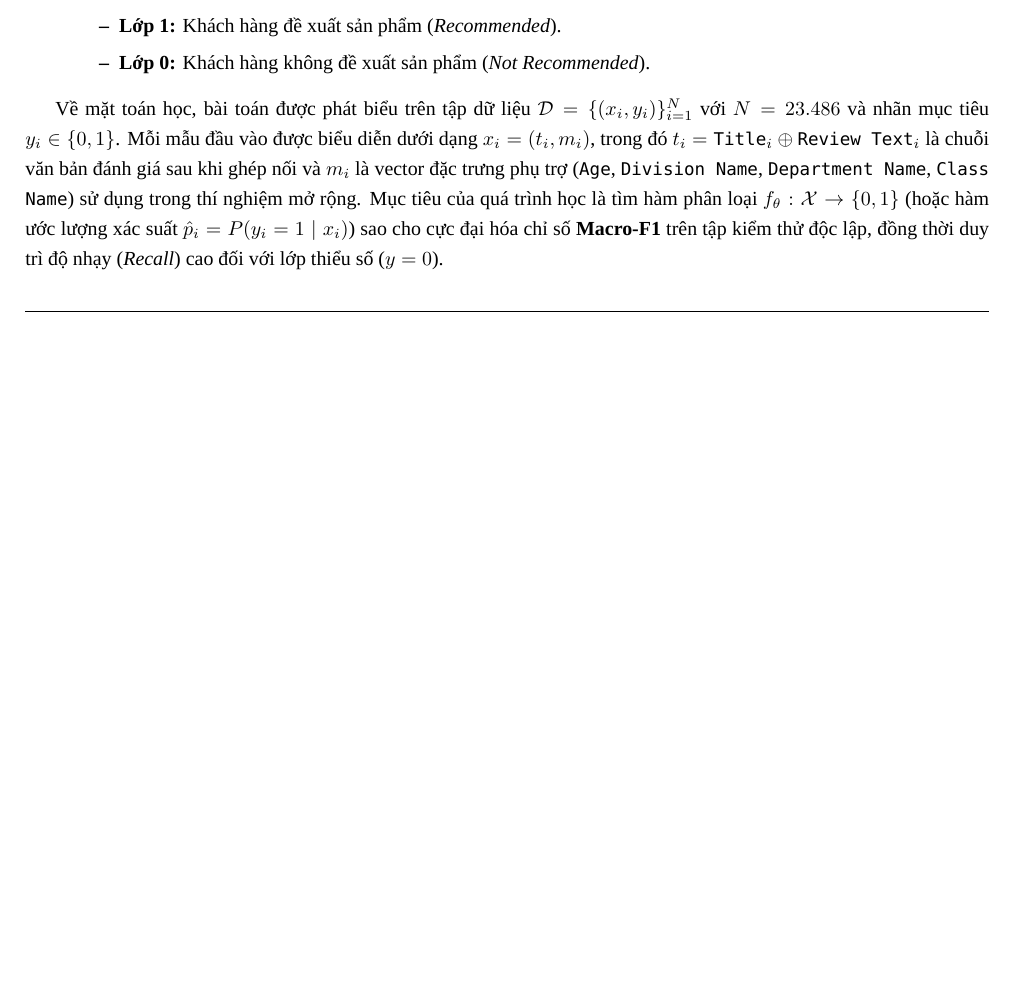
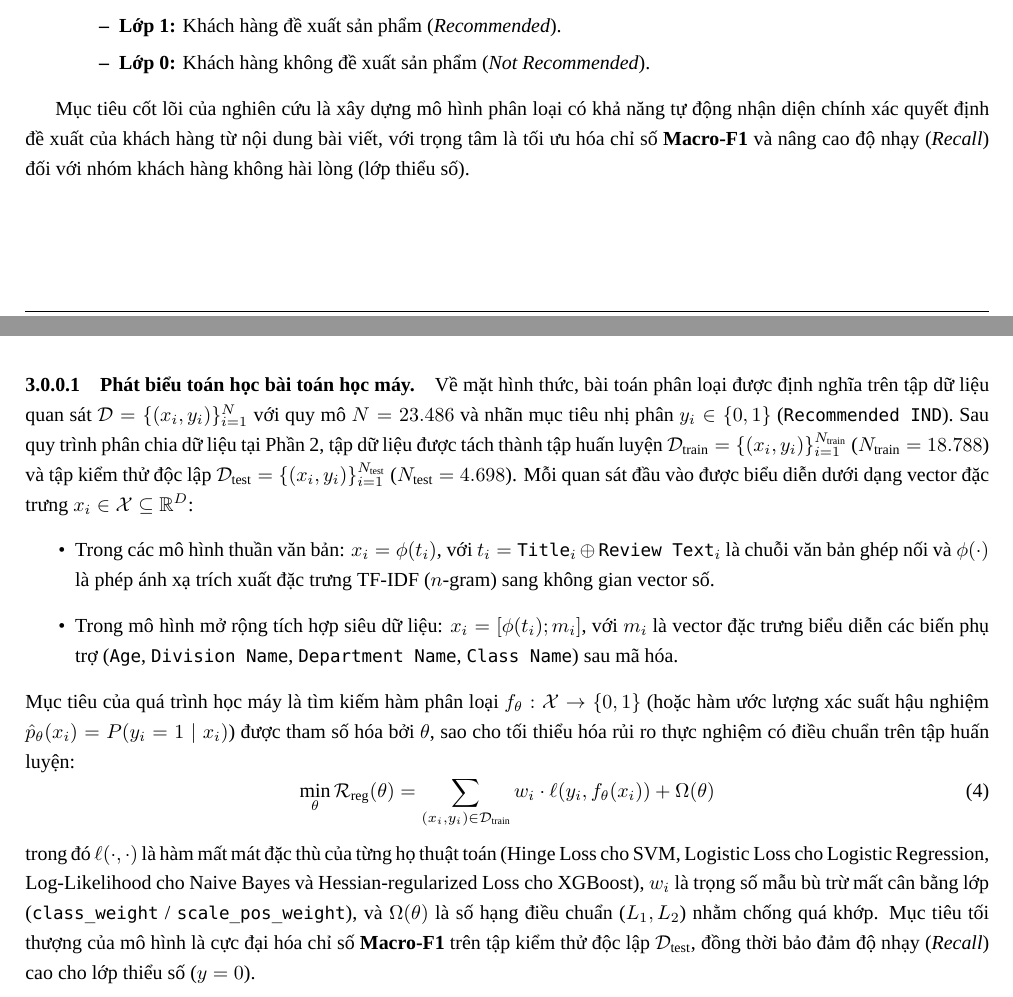
Before and after one commit to trannhatdang/Report-Machine-Learning-WomensClothingReviews-HK261, a LaTeX document (main.tex, which reads Content/Giai Quyet Bai Toan/giai_quyet_bai_toan.tex, Content/Phan Tich/phan_tich.tex): part of page 5 of 29 before the commit and two parts of pages 5 and 15 of 30 after it, the two joined at a grey line, cut so that both start at the same text, the shorter picture padded with empty space. Compiled offline with XeLaTeX; a missing font is replaced by an installed copy or a similar font.

Commit message:
chore: move maths portion all the way down

```diff
--- a/Content/Giai Quyet Bai Toan/giai_quyet_bai_toan.tex
+++ b/Content/Giai Quyet Bai Toan/giai_quyet_bai_toan.tex
@@ -1,6 +1,17 @@
 \section{Mô hình và phương pháp giải quyết bài toán}
 
 Phần này trình bày quy trình thực nghiệm thống nhất để giải quyết bài toán phân loại đánh giá sản phẩm thời trang nữ (\textit{Women's E-Commerce Clothing Reviews}). Quy trình bao gồm các bước: khảo sát biểu diễn văn bản và lựa chọn đặc trưng, khảo sát hàm Kernel của Support Vector Machine (SVM), thiết lập các mô hình cơ sở (Baseline Models), tinh chỉnh siêu tham số bằng RandomizedSearchCV kết hợp Stratified Cross-Validation tối ưu Macro-F1 cho cả 4 lớp mô hình (Support Vector Machine, Logistic Regression, Multinomial Naive Bayes và XGBoost), cùng các kỹ thuật mở rộng nâng cao gồm học kết hợp (Ensemble Learning), xây dựng Pipeline khép kín cho LinearSVC và tích hợp siêu dữ liệu (XGBoost with Metadata). Toàn bộ mã nguồn thực nghiệm đầy đủ được đính kèm trong tập tin notebook \texttt{ML\_BTL\_Unified\_\allowbreak Womens\_Clothing\_Reviews.ipynb}.
+
+\paragraph{Phát biểu toán học bài toán học máy.} Về mặt hình thức, bài toán phân loại được định nghĩa trên tập dữ liệu quan sát $\mathcal{D} = \{(x_i, y_i)\}_{i=1}^{N}$ với quy mô $N = 23.486$ và nhãn mục tiêu nhị phân $y_i \in \{0, 1\}$ (\texttt{Recommended IND}). Sau quy trình phân chia dữ liệu tại Phần 2, tập dữ liệu được tách thành tập huấn luyện $\mathcal{D}_{\text{train}} = \{(x_i, y_i)\}_{i=1}^{N_{\text{train}}}$ ($N_{\text{train}} = 18.788$) và tập kiểm thử độc lập $\mathcal{D}_{\text{test}} = \{(x_i, y_i)\}_{i=1}^{N_{\text{test}}}$ ($N_{\text{test}} = 4.698$). Mỗi quan sát đầu vào được biểu diễn dưới dạng vector đặc trưng $x_i \in \mathcal{X} \subseteq \mathbb{R}^D$:
+\begin{itemize}
+    \item Trong các mô hình thuần văn bản: $x_i = \phi(t_i)$, với $t_i = \texttt{Title}_i \oplus \texttt{Review Text}_i$ là chuỗi văn bản ghép nối và $\phi(\cdot)$ là phép ánh xạ trích xuất đặc trưng TF-IDF ($n$-gram) sang không gian vector số.
+    \item Trong mô hình mở rộng tích hợp siêu dữ liệu: $x_i = [\phi(t_i); m_i]$, với $m_i$ là vector đặc trưng biểu diễn các biến phụ trợ (\texttt{Age}, \texttt{Division Name}, \texttt{Department Name}, \texttt{Class Name}) sau mã hóa.
+\end{itemize}
+Mục tiêu của quá trình học máy là tìm kiếm hàm phân loại $f_\theta: \mathcal{X} \to \{0, 1\}$ (hoặc hàm ước lượng xác suất hậu nghiệm $\hat{p}_\theta(x_i) = P(y_i = 1 \mid x_i)$) được tham số hóa bởi $\theta$, sao cho tối thiểu hóa rủi ro thực nghiệm có điều chuẩn trên tập huấn luyện:
+\begin{equation}
+\min_{\theta} \mathcal{R}_{\text{reg}}(\theta) = \sum_{(x_i, y_i) \in \mathcal{D}_{\text{train}}} w_i \cdot \ell(y_i, f_\theta(x_i)) + \Omega(\theta)
+\end{equation}
+trong đó $\ell(\cdot, \cdot)$ là hàm mất mát đặc thù của từng họ thuật toán (Hinge Loss cho SVM, Logistic Loss cho Logistic Regression, Log-Likelihood cho Naive Bayes và Hessian-regularized Loss cho XGBoost), $w_i$ là trọng số mẫu bù trừ mất cân bằng lớp (\texttt{class\_weight} / \texttt{scale\_pos\_weight}), và $\Omega(\theta)$ là số hạng điều chuẩn ($L_1, L_2$) nhằm chống quá khớp. Mục tiêu tối thượng của mô hình là cực đại hóa chỉ số \textbf{Macro-F1} trên tập kiểm thử độc lập $\mathcal{D}_{\text{test}}$, đồng thời bảo đảm độ nhạy (\textit{Recall}) cao cho lớp thiểu số ($y = 0$).
 
 \subsection{Biểu diễn dữ liệu văn bản (Text Representation)}
 Trước khi đưa vào các mô hình học máy, văn bản đánh giá được chuyển đổi sang dạng vector đặc trưng số thông qua quá trình Tokenization. Trường \texttt{Title} chứa nhiều từ mang sắc thái tình cảm cô đọng (ví dụ: \textit{``Love it''}, \textit{``Flattering shirt''}, \textit{``Poor quality''}), do đó hai trường \texttt{Title} và \texttt{Review Text} sau khi điền chuỗi rỗng (\texttt{''}) cho các giá trị khuyết thiếu được ghép nối thành một trường văn bản hoàn chỉnh \texttt{text}.
--- a/Content/Phan Tich/phan_tich.tex
+++ b/Content/Phan Tich/phan_tich.tex
@@ -22,7 +22,7 @@ Do đó, đề tài đặt ra bài toán \textbf{phân loại tự động quy
     \end{itemize}
 \end{itemize}
 
-Về mặt toán học, bài toán được phát biểu trên tập dữ liệu $\mathcal{D} = \{(x_i, y_i)\}_{i=1}^{N}$ với $N = 23.486$ và nhãn mục tiêu $y_i \in \{0, 1\}$. Mỗi mẫu đầu vào được biểu diễn dưới dạng $x_i = (t_i, m_i)$, trong đó $t_i = \texttt{Title}_i \oplus \texttt{Review Text}_i$ là chuỗi văn bản đánh giá sau khi ghép nối và $m_i$ là vector đặc trưng phụ trợ (\texttt{Age}, \texttt{Division Name}, \texttt{Department Name}, \texttt{Class Name}) sử dụng trong thí nghiệm mở rộng. Mục tiêu của quá trình học là tìm hàm phân loại $f_\theta : \mathcal{X} \to \{0, 1\}$ (hoặc hàm ước lượng xác suất $\hat{p}_i = P(y_i = 1 \mid x_i)$) sao cho cực đại hóa chỉ số \textbf{Macro-F1} trên tập kiểm thử độc lập, đồng thời duy trì độ nhạy (\textit{Recall}) cao đối với lớp thiểu số ($y = 0$).
+Mục tiêu cốt lõi của nghiên cứu là xây dựng mô hình phân loại có khả năng tự động nhận diện chính xác quyết định đề xuất của khách hàng từ nội dung bài viết, với trọng tâm là tối ưu hóa chỉ số \textbf{Macro-F1} và nâng cao độ nhạy (\textit{Recall}) đối với nhóm khách hàng không hài lòng (lớp thiểu số).
 
 \subsection{Các thách thức phương pháp luận}
 Trong quá trình xây dựng bài toán học máy, ba thách thức cốt lõi được xác định:
```
Also changed, not shown: main.pdf.
